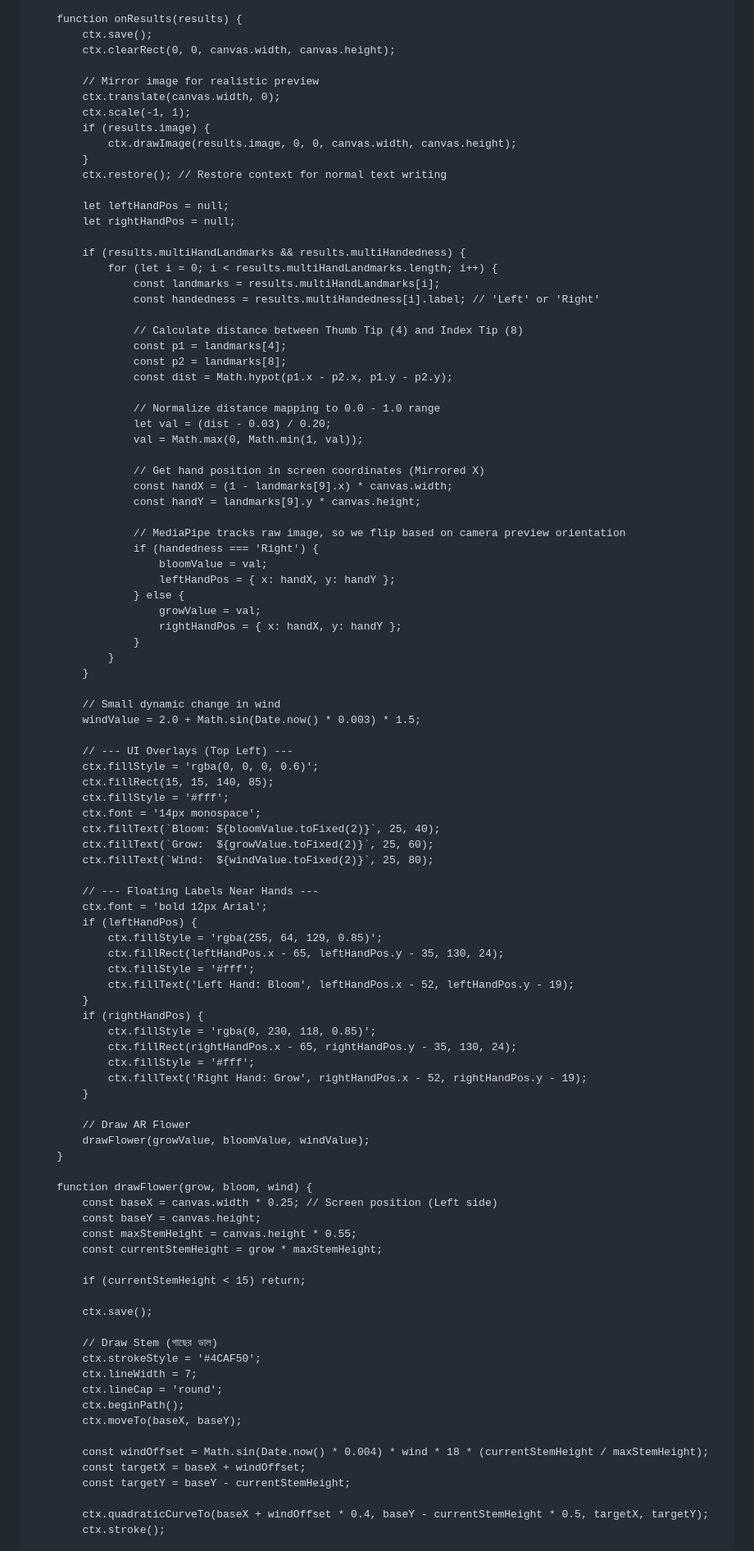
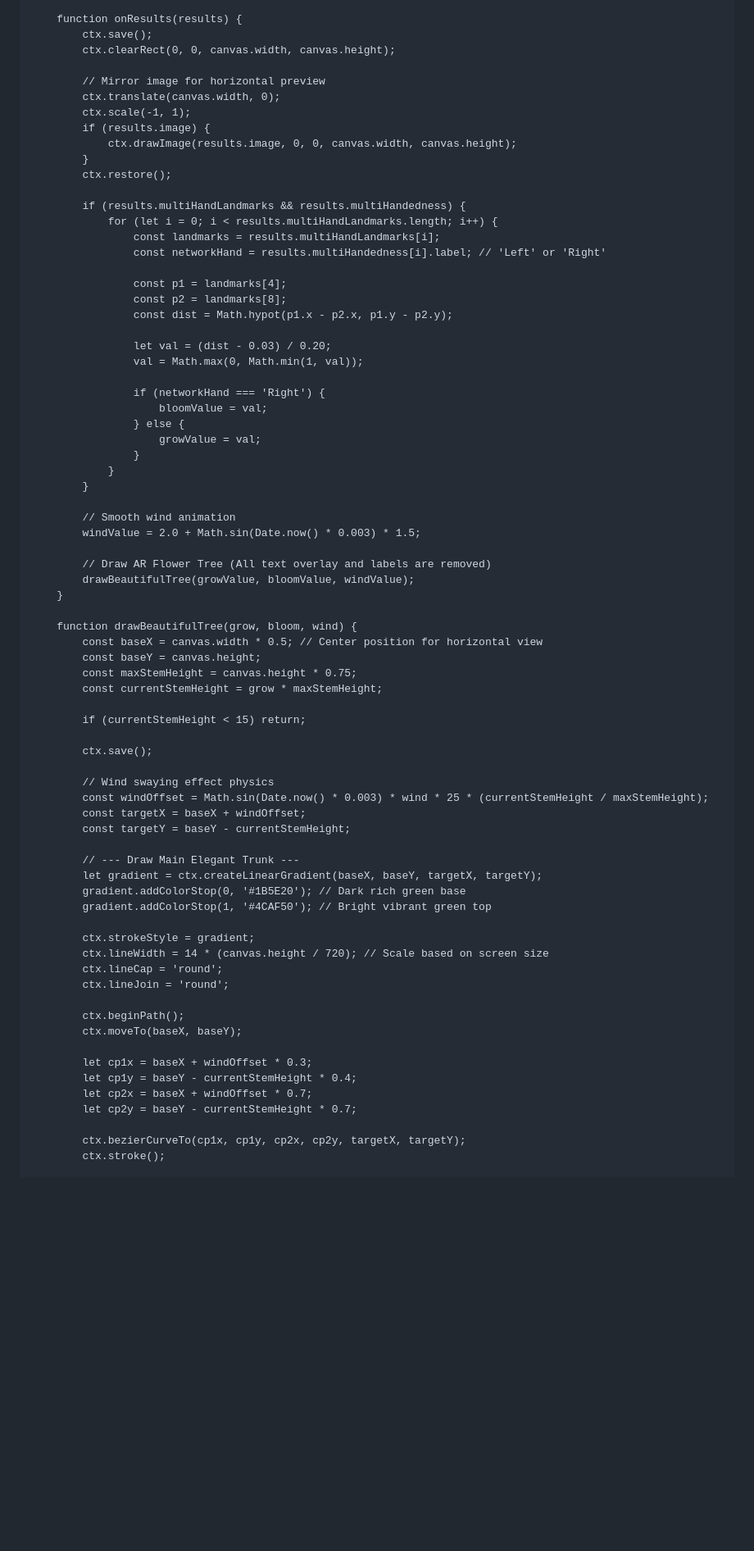
Before and after one commit to mdshahadathosen0102-lgtm/Increaseing-Plant-, a Markdown page: README.md, the part around one of its changes. Shown at 82% size. Rendered like a GitHub page; blank space fills up the shorter version.

```diff
--- a/README.md
+++ b/README.md
@@ -85,98 +82,74 @@
             ctx.save();
             ctx.clearRect(0, 0, canvas.width, canvas.height);
 
-            // Mirror image for realistic preview
+            // Mirror image for horizontal preview
             ctx.translate(canvas.width, 0);
             ctx.scale(-1, 1);
             if (results.image) {
                 ctx.drawImage(results.image, 0, 0, canvas.width, canvas.height);
             }
-            ctx.restore(); // Restore context for normal text writing
-
-            let leftHandPos = null;
-            let rightHandPos = null;
+            ctx.restore();
 
             if (results.multiHandLandmarks && results.multiHandedness) {
                 for (let i = 0; i < results.multiHandLandmarks.length; i++) {
                     const landmarks = results.multiHandLandmarks[i];
-                    const handedness = results.multiHandedness[i].label; // 'Left' or 'Right'
+                    const networkHand = results.multiHandedness[i].label; // 'Left' or 'Right'
 
-                    // Calculate distance between Thumb Tip (4) and Index Tip (8)
                     const p1 = landmarks[4];
                     const p2 = landmarks[8];
                     const dist = Math.hypot(p1.x - p2.x, p1.y - p2.y);
 
-                    // Normalize distance mapping to 0.0 - 1.0 range
                     let val = (dist - 0.03) / 0.20;
                     val = Math.max(0, Math.min(1, val));
 
-                    // Get hand position in screen coordinates (Mirrored X)
-                    const handX = (1 - landmarks[9].x) * canvas.width;
-                    const handY = landmarks[9].y * canvas.height;
-
-                    // MediaPipe tracks raw image, so we flip based on camera preview orientation
-                    if (handedness === 'Right') {
+                    if (networkHand === 'Right') {
                         bloomValue = val;
-                        leftHandPos = { x: handX, y: handY };
                     } else {
                         growValue = val;
-                        rightHandPos = { x: handX, y: handY };
                     }
                 }
             }
 
-            // Small dynamic change in wind
+            // Smooth wind animation
             windValue = 2.0 + Math.sin(Date.now() * 0.003) * 1.5;
 
-            // --- UI Overlays (Top Left) ---
-            ctx.fillStyle = 'rgba(0, 0, 0, 0.6)';
-            ctx.fillRect(15, 15, 140, 85);
-            ctx.fillStyle = '#fff';
-            ctx.font = '14px monospace';
-            ctx.fillText(`Bloom: ${bloomValue.toFixed(2)}`, 25, 40);
-            ctx.fillText(`Grow:  ${growValue.toFixed(2)}`, 25, 60);
-            ctx.fillText(`Wind:  ${windValue.toFixed(2)}`, 25, 80);
-
-            // --- Floating Labels Near Hands ---
-            ctx.font = 'bold 12px Arial';
-            if (leftHandPos) {
-                ctx.fillStyle = 'rgba(255, 64, 129, 0.85)';
-                ctx.fillRect(leftHandPos.x - 65, leftHandPos.y - 35, 130, 24);
-                ctx.fillStyle = '#fff';
-                ctx.fillText('Left Hand: Bloom', leftHandPos.x - 52, leftHandPos.y - 19);
-            }
-            if (rightHandPos) {
-                ctx.fillStyle = 'rgba(0, 230, 118, 0.85)';
-                ctx.fillRect(rightHandPos.x - 65, rightHandPos.y - 35, 130, 24);
-                ctx.fillStyle = '#fff';
-                ctx.fillText('Right Hand: Grow', rightHandPos.x - 52, rightHandPos.y - 19);
-            }
-
-            // Draw AR Flower
-            drawFlower(growValue, bloomValue, windValue);
+            // Draw AR Flower Tree (All text overlay and labels are removed)
+            drawBeautifulTree(growValue, bloomValue, windValue);
         }
 
-        function drawFlower(grow, bloom, wind) {
-            const baseX = canvas.width * 0.25; // Screen position (Left side)
+        function drawBeautifulTree(grow, bloom, wind) {
+            const baseX = canvas.width * 0.5; // Center position for horizontal view
             const baseY = canvas.height;
-            const maxStemHeight = canvas.height * 0.55;
+            const maxStemHeight = canvas.height * 0.75;
             const currentStemHeight = grow * maxStemHeight;
 
             if (currentStemHeight < 15) return;
 
             ctx.save();
 
-            // Draw Stem (গাছের ডাল)
-            ctx.strokeStyle = '#4CAF50';
-            ctx.lineWidth = 7;
+            // Wind swaying effect physics
+            const windOffset = Math.sin(Date.now() * 0.003) * wind * 25 * (currentStemHeight / maxStemHeight);
+            const targetX = baseX + windOffset;
+            const targetY = baseY - currentStemHeight;
+
+            // --- Draw Main Elegant Trunk ---
+            let gradient = ctx.createLinearGradient(baseX, baseY, targetX, targetY);
+            gradient.addColorStop(0, '#1B5E20'); // Dark rich green base
+            gradient.addColorStop(1, '#4CAF50'); // Bright vibrant green top
+
+            ctx.strokeStyle = gradient;
+            ctx.lineWidth = 14 * (canvas.height / 720); // Scale based on screen size
             ctx.lineCap = 'round';
+            ctx.lineJoin = 'round';
+
             ctx.beginPath();
             ctx.moveTo(baseX, baseY);
 
-            const windOffset = Math.sin(Date.now() * 0.004) * wind * 18 * (currentStemHeight / maxStemHeight);
-            const targetX = baseX + windOffset;
-            const targetY = baseY - currentStemHeight;
+            let cp1x = baseX + windOffset * 0.3;
+            let cp1y = baseY - currentStemHeight * 0.4;
+            let cp2x = baseX + windOffset * 0.7;
+            let cp2y = baseY - currentStemHeight * 0.7;
 
-            ctx.quadraticCurveTo(baseX + windOffset * 0.4, baseY - currentStemHeight * 0.5, targetX, targetY);
+            ctx.bezierCurveTo(cp1x, cp1y, cp2x, cp2y, targetX, targetY);
             ctx.stroke();
 
```
Also changed, not shown: other parts of README.md (+101 -41 lines).
